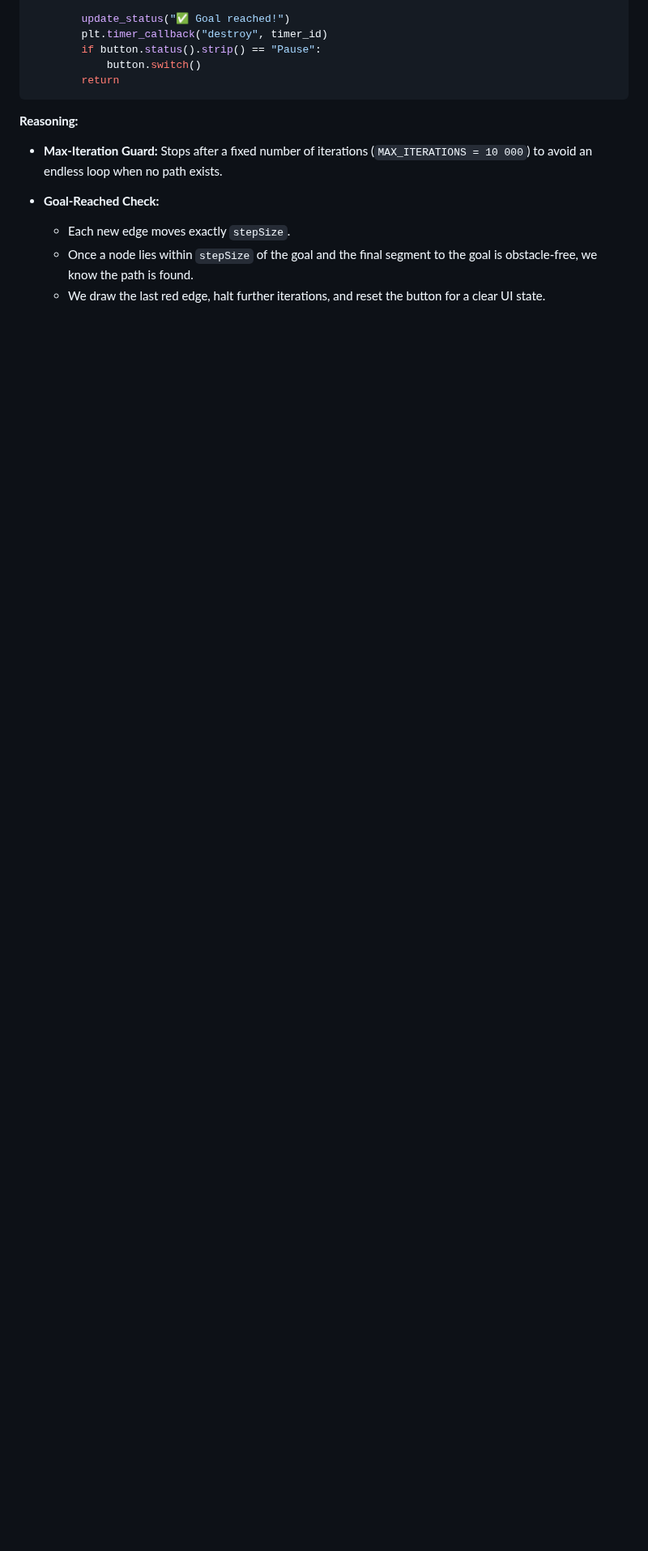
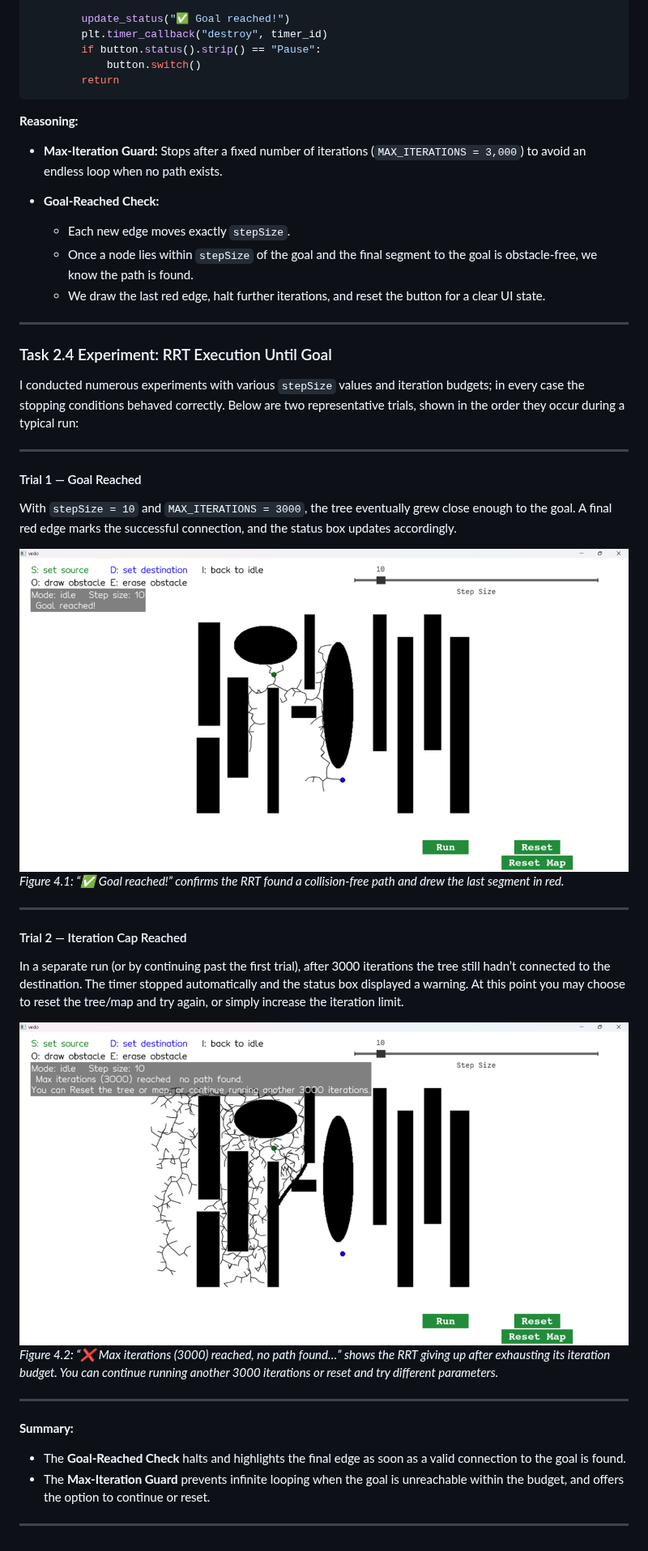
Before and after one commit to HalaIshan/rrt-path-planning, a Markdown page: report.md, the part around the change. Shown at 81% size. Rendered like a GitHub page; pictures changed too: images/goal_reached.png (added), images/max_iter_reached.png (added); blank space fills up the shorter version.

Commit message:
subtask 2.4 completed

```diff
--- a/report.md
+++ b/report.md
@@ -217,9 +217,41 @@ def doRRTIteration(event):
 
 **Reasoning:**
 
-* **Max‐Iteration Guard:** Stops after a fixed number of iterations (`MAX_ITERATIONS = 10 000`) to avoid an endless loop when no path exists.
+* **Max‐Iteration Guard:** Stops after a fixed number of iterations (`MAX_ITERATIONS = 3,000`) to avoid an endless loop when no path exists.
 * **Goal‐Reached Check:**
 
   * Each new edge moves exactly `stepSize`.
   * Once a node lies within `stepSize` of the goal and the final segment to the goal is obstacle‐free, we know the path is found.
   * We draw the last red edge, halt further iterations, and reset the button for a clear UI state.
+
+---
+
+### Task 2.4 Experiment: RRT Execution Until Goal
+
+I conducted numerous experiments with various `stepSize` values and iteration budgets; in every case the stopping conditions behaved correctly. Below are two representative trials, shown in the order they occur during a typical run:
+
+---
+
+#### Trial 1 — Goal Reached
+With `stepSize = 10` and `MAX_ITERATIONS = 3000`, the tree eventually grew close enough to the goal. A final red edge marks the successful connection, and the status box updates accordingly.
+
+<img src="images/goal_reached.png" alt="Goal reached" width="900"/>
+
+*Figure 4.1: “✅ Goal reached!” confirms the RRT found a collision-free path and drew the last segment in red.*
+
+---
+
+#### Trial 2 — Iteration Cap Reached
+In a separate run (or by continuing past the first trial), after 3000 iterations the tree still hadn’t connected to the destination. The timer stopped automatically and the status box displayed a warning. At this point you may choose to reset the tree/map and try again, or simply increase the iteration limit.
+
+<img src="images/max_iter_reached.png" alt="Max iterations reached, no path found" width="900"/>
+
+*Figure 4.2: “❌ Max iterations (3000) reached, no path found…” shows the RRT giving up after exhausting its iteration budget. You can continue running another 3000 iterations or reset and try different parameters.*
+
+---
+
+**Summary:**
+- The **Goal-Reached Check** halts and highlights the final edge as soon as a valid connection to the goal is found.
+- The **Max-Iteration Guard** prevents infinite looping when the goal is unreachable within the budget, and offers the option to continue or reset.
+
+---
```
Also changed, not shown: 2 other files.
